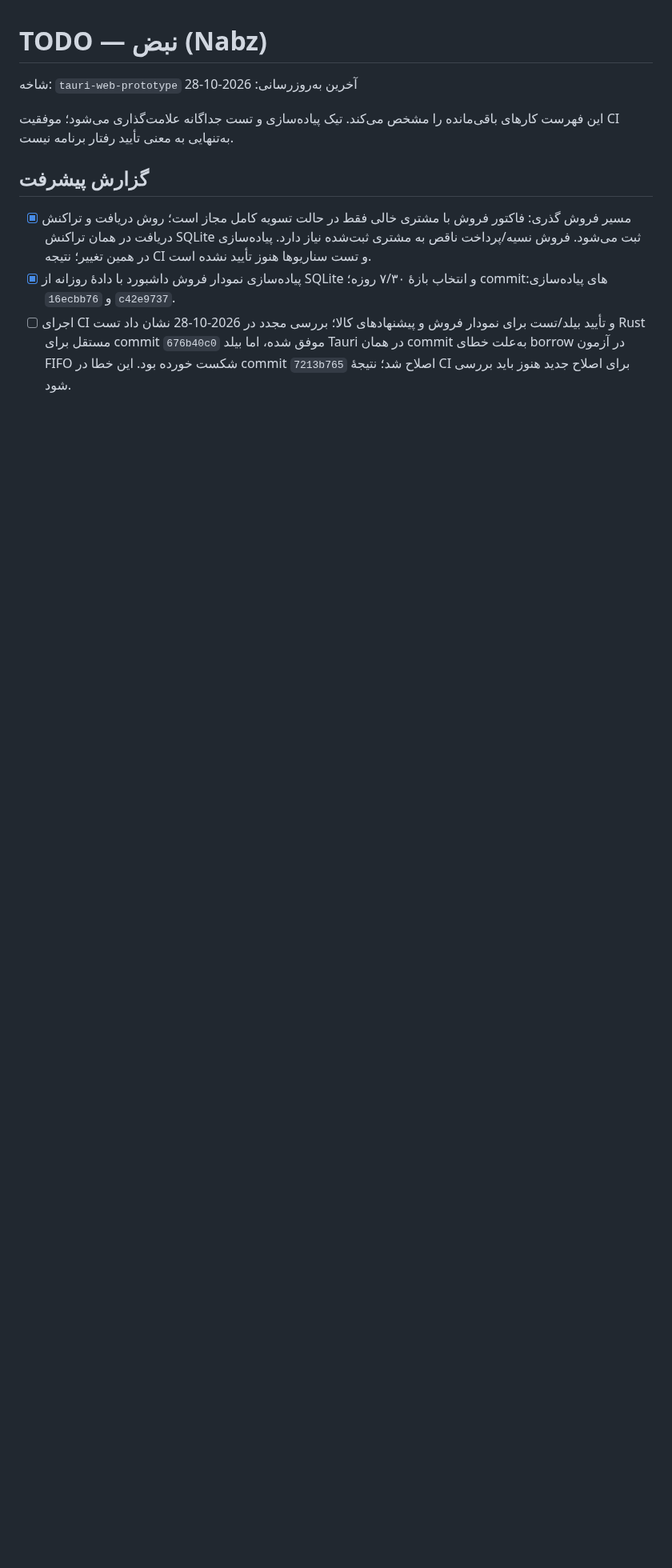
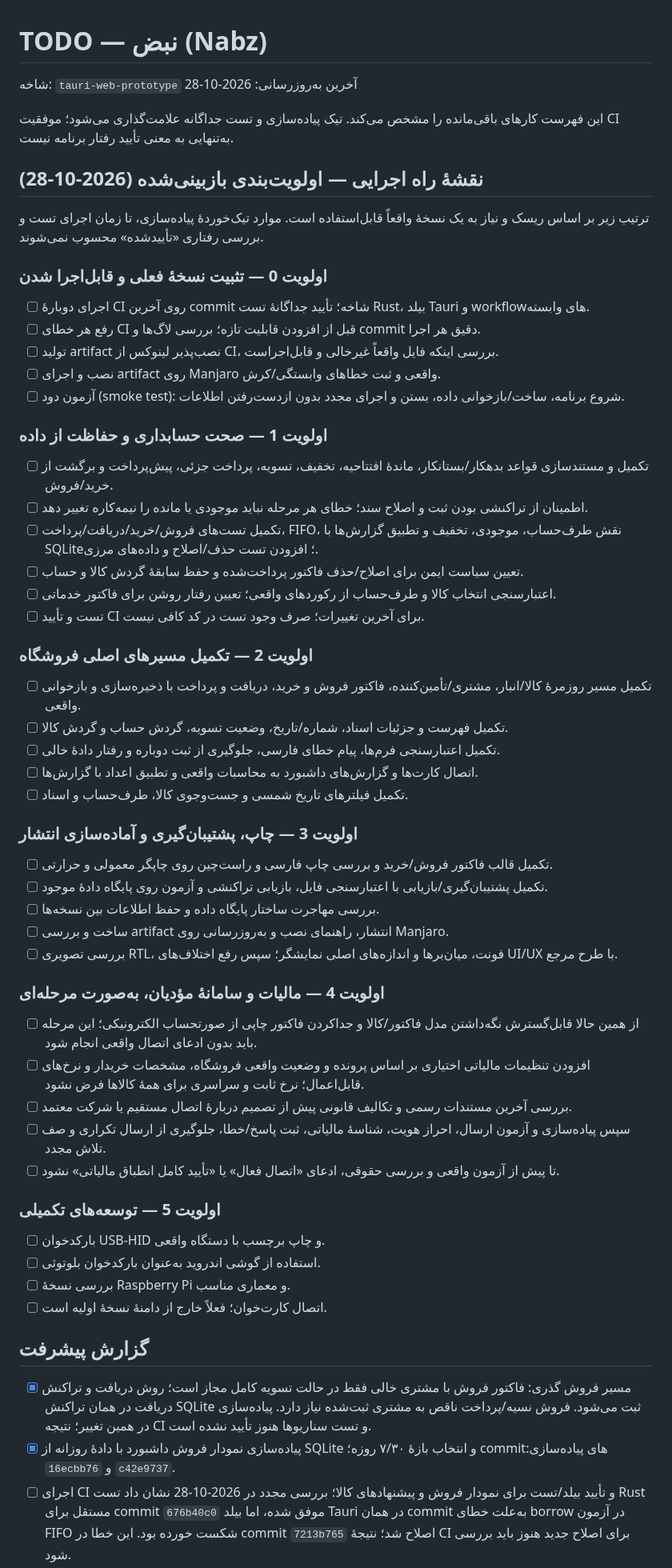
Before and after one commit to herotux/Nabz, a Markdown page: tauri-web/TODO.md, the part around the change. Shown at 80% size. Drawn GitHub-style; blank space fills up the shorter version.

Commit message:
docs: reprioritize Nabz implementation roadmap

```diff
--- a/tauri-web/TODO.md
+++ b/tauri-web/TODO.md
@@ -3,6 +3,52 @@
 آخرین به‌روزرسانی: 2026-10-28
 
 این فهرست کارهای باقی‌مانده را مشخص می‌کند. تیک پیاده‌سازی و تست جداگانه علامت‌گذاری می‌شود؛ موفقیت CI به‌تنهایی به معنی تأیید رفتار برنامه نیست.
+
+## نقشهٔ راه اجرایی — اولویت‌بندی بازبینی‌شده (2026-10-28)
+
+ترتیب زیر بر اساس ریسک و نیاز به یک نسخهٔ واقعاً قابل‌استفاده است. موارد تیک‌خوردهٔ پیاده‌سازی، تا زمان اجرای تست و بررسی رفتاری «تأییدشده» محسوب نمی‌شوند.
+
+### اولویت 0 — تثبیت نسخهٔ فعلی و قابل‌اجرا شدن
+- [ ] اجرای دوبارهٔ CI روی آخرین commit شاخه؛ تأیید جداگانهٔ تست Rust، بیلد Tauri و workflowهای وابسته.
+- [ ] رفع هر خطای CI قبل از افزودن قابلیت تازه؛ بررسی لاگ‌ها و commit دقیق هر اجرا.
+- [ ] تولید artifact نصب‌پذیر لینوکس از CI، بررسی اینکه فایل واقعاً غیرخالی و قابل‌اجراست.
+- [ ] نصب و اجرای artifact روی Manjaro واقعی و ثبت خطاهای وابستگی/کرش.
+- [ ] آزمون دود (smoke test): شروع برنامه، ساخت/بازخوانی داده، بستن و اجرای مجدد بدون ازدست‌رفتن اطلاعات.
+
+### اولویت 1 — صحت حسابداری و حفاظت از داده
+- [ ] تکمیل و مستندسازی قواعد بدهکار/بستانکار، ماندهٔ افتتاحیه، تخفیف، تسویه، پرداخت جزئی، پیش‌پرداخت و برگشت از خرید/فروش.
+- [ ] اطمینان از تراکنشی بودن ثبت و اصلاح سند؛ خطای هر مرحله نباید موجودی یا مانده را نیمه‌کاره تغییر دهد.
+- [ ] تکمیل تست‌های فروش/خرید/دریافت/پرداخت، FIFO، نقش طرف‌حساب، موجودی، تخفیف و تطبیق گزارش‌ها با SQLite؛ افزودن تست حذف/اصلاح و داده‌های مرزی.
+- [ ] تعیین سیاست ایمن برای اصلاح/حذف فاکتور پرداخت‌شده و حفظ سابقهٔ گردش کالا و حساب.
+- [ ] اعتبارسنجی انتخاب کالا و طرف‌حساب از رکوردهای واقعی؛ تعیین رفتار روشن برای فاکتور خدماتی.
+- [ ] تست و تأیید CI برای آخرین تغییرات؛ صرف وجود تست در کد کافی نیست.
+
+### اولویت 2 — تکمیل مسیرهای اصلی فروشگاه
+- [ ] تکمیل مسیر روزمرهٔ کالا/انبار، مشتری/تأمین‌کننده، فاکتور فروش و خرید، دریافت و پرداخت با ذخیره‌سازی و بازخوانی واقعی.
+- [ ] تکمیل فهرست و جزئیات اسناد، شماره/تاریخ، وضعیت تسویه، گردش حساب و گردش کالا.
+- [ ] تکمیل اعتبارسنجی فرم‌ها، پیام خطای فارسی، جلوگیری از ثبت دوباره و رفتار دادهٔ خالی.
+- [ ] اتصال کارت‌ها و گزارش‌های داشبورد به محاسبات واقعی و تطبیق اعداد با گزارش‌ها.
+- [ ] تکمیل فیلترهای تاریخ شمسی و جست‌وجوی کالا، طرف‌حساب و اسناد.
+
+### اولویت 3 — چاپ، پشتیبان‌گیری و آماده‌سازی انتشار
+- [ ] تکمیل قالب فاکتور فروش/خرید و بررسی چاپ فارسی و راست‌چین روی چاپگر معمولی و حرارتی.
+- [ ] تکمیل پشتیبان‌گیری/بازیابی با اعتبارسنجی فایل، بازیابی تراکنشی و آزمون روی پایگاه دادهٔ موجود.
+- [ ] بررسی مهاجرت ساختار پایگاه داده و حفظ اطلاعات بین نسخه‌ها.
+- [ ] ساخت و بررسی artifact انتشار، راهنمای نصب و به‌روزرسانی روی Manjaro.
+- [ ] بررسی تصویری RTL، فونت، میان‌برها و اندازه‌های اصلی نمایشگر؛ سپس رفع اختلاف‌های UI/UX با طرح مرجع.
+
+### اولویت 4 — مالیات و سامانهٔ مؤدیان، به‌صورت مرحله‌ای
+- [ ] از همین حالا قابل‌گسترش نگه‌داشتن مدل فاکتور/کالا و جداکردن فاکتور چاپی از صورتحساب الکترونیکی؛ این مرحله باید بدون ادعای اتصال واقعی انجام شود.
+- [ ] افزودن تنظیمات مالیاتی اختیاری بر اساس پرونده و وضعیت واقعی فروشگاه، مشخصات خریدار و نرخ‌های قابل‌اعمال؛ نرخ ثابت و سراسری برای همهٔ کالاها فرض نشود.
+- [ ] بررسی آخرین مستندات رسمی و تکالیف قانونی پیش از تصمیم دربارهٔ اتصال مستقیم یا شرکت معتمد.
+- [ ] سپس پیاده‌سازی و آزمون ارسال، احراز هویت، شناسهٔ مالیاتی، ثبت پاسخ/خطا، جلوگیری از ارسال تکراری و صف تلاش مجدد.
+- [ ] تا پیش از آزمون واقعی و بررسی حقوقی، ادعای «اتصال فعال» یا «تأیید کامل انطباق مالیاتی» نشود.
+
+### اولویت 5 — توسعه‌های تکمیلی
+- [ ] بارکدخوان USB-HID و چاپ برچسب با دستگاه واقعی.
+- [ ] استفاده از گوشی اندروید به‌عنوان بارکدخوان بلوتوثی.
+- [ ] بررسی نسخهٔ Raspberry Pi و معماری مناسب.
+- [ ] اتصال کارت‌خوان؛ فعلاً خارج از دامنهٔ نسخهٔ اولیه است.
 
 ## گزارش پیشرفت
 - [x] مسیر فروش گذری: فاکتور فروش با مشتری خالی فقط در حالت تسویه کامل مجاز است؛ روش دریافت و تراکنش دریافت در همان تراکنش SQLite ثبت می‌شود. فروش نسیه/پرداخت ناقص به مشتری ثبت‌شده نیاز دارد. پیاده‌سازی در همین تغییر؛ نتیجه CI و تست سناریوها هنوز تأیید نشده است.
```
